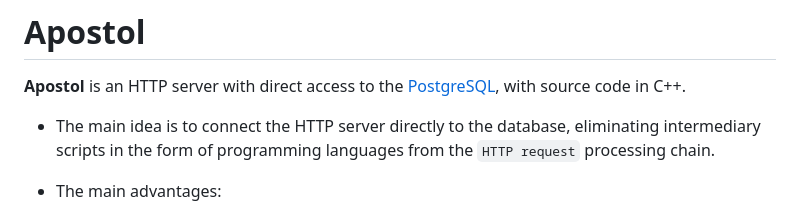
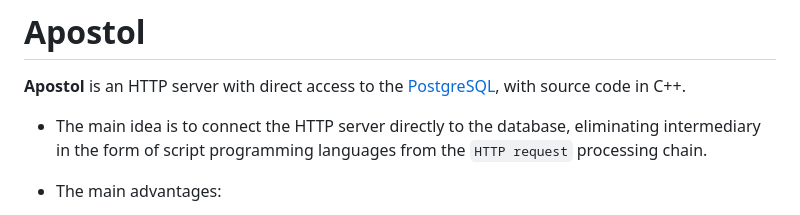
Before and after one commit to apostoldevel/apostol, a Markdown page: README.md, the part around the change. Drawn GitHub-style.

```diff
--- a/README.md
+++ b/README.md
@@ -4,7 +4,7 @@
 
 **Apostol** is an HTTP server with direct access to the [PostgreSQL](https://www.postgresql.org/), with source code in C++.
 
-* The main idea is to connect the HTTP server directly to the database, eliminating intermediary scripts in the form of programming languages from the `HTTP request` processing chain.
+* The main idea is to connect the HTTP server directly to the database, eliminating intermediary in the form of script programming languages from the `HTTP request` processing chain.
 
 
 * The main advantages:
```
